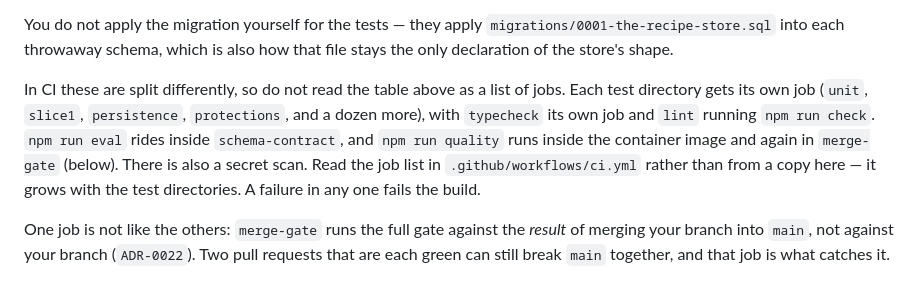
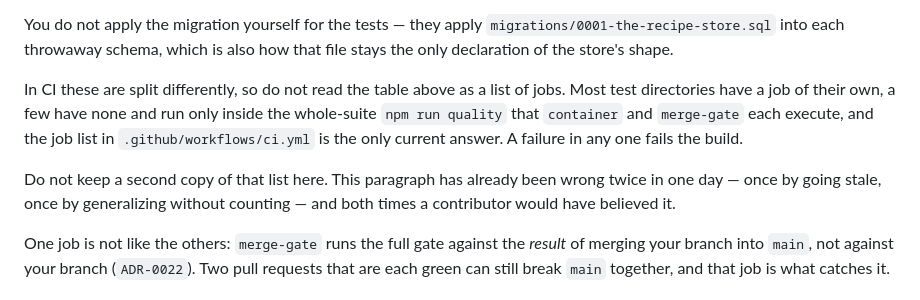
Before and after one commit to kschlt/cookframe, a Markdown page: CONTRIBUTING.md, the part around the change. GitHub-like rendering.

```diff
--- a/CONTRIBUTING.md
+++ b/CONTRIBUTING.md
@@ -52,12 +52,14 @@ You do not apply the migration yourself for the tests — they apply
 `migrations/0001-the-recipe-store.sql` into each throwaway schema, which is also how that file
 stays the only declaration of the store's shape.
 
-In CI these are split differently, so do not read the table above as a list of jobs. Each test
-directory gets its own job (`unit`, `slice1`, `persistence`, `protections`, and a dozen more), with
-`typecheck` its own job and `lint` running `npm run check`. `npm run eval` rides inside
-`schema-contract`, and `npm run quality` runs inside the container image and again in `merge-gate`
-(below). There is also a secret scan. Read the job list in `.github/workflows/ci.yml` rather than
-from a copy here — it grows with the test directories. A failure in any one fails the build.
+In CI these are split differently, so do not read the table above as a list of jobs. Most test
+directories have a job of their own, a few have none and run only inside the whole-suite
+`npm run quality` that `container` and `merge-gate` each execute, and the job list in
+`.github/workflows/ci.yml` is the only current answer. A failure in any one fails the build.
+
+Do not keep a second copy of that list here. This paragraph has already been wrong twice in one
+day — once by going stale, once by generalizing without counting — and both times a contributor
+would have believed it.
 
 One job is not like the others: `merge-gate` runs the full gate against the *result* of merging
 your branch into `main`, not against your branch (`ADR-0022`). Two pull requests that are each
```
Also changed, not shown: README.md (+33 -10 lines).
